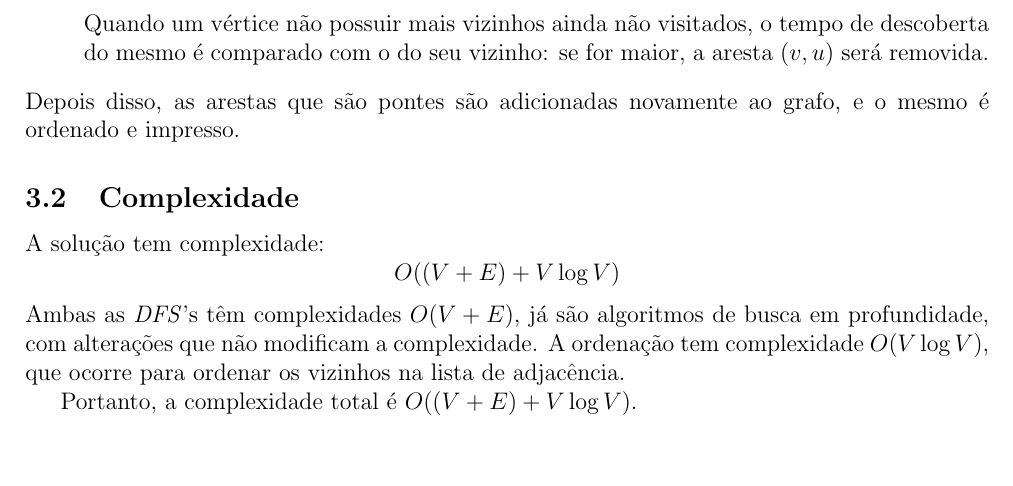
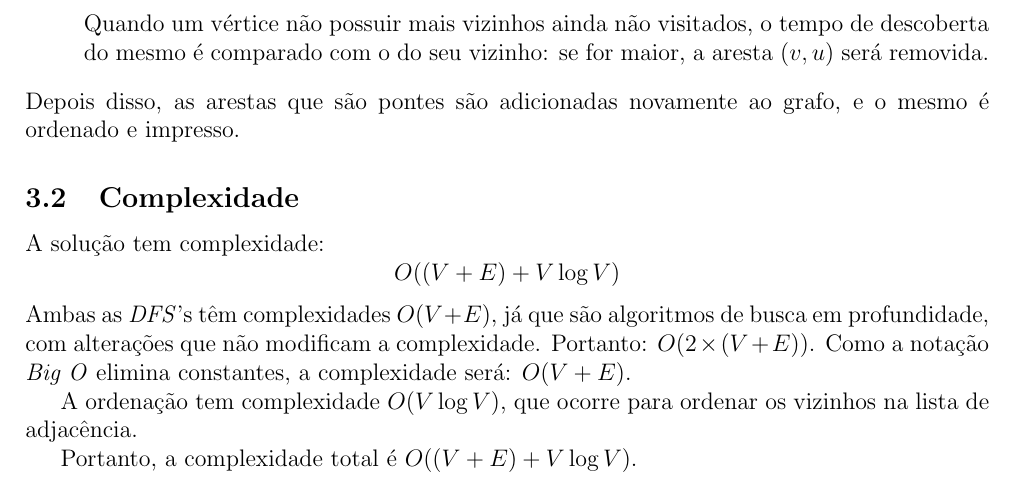
Before and after one commit to JoabBelmont/graph-theory-project, a LaTeX document (docs/report/report.tex): part of page 2 of 2, cut so that both start at the same text, the shorter picture padded with empty space. Compiled offline with pdfLaTeX.

Commit message:
alter report (5)

```diff
--- a/docs/report/report.tex
+++ b/docs/report/report.tex
@@ -62,7 +62,9 @@
         \subsection{Complexidade}
             A solução tem complexidade:
             $$ O((V + E) + V\log{V}) $$
-            Ambas as \emph{DFS}'s têm complexidades $O(V + E)$, já são algoritmos de busca em profundidade, com alterações que não modificam a complexidade. A ordenação tem complexidade $O(V\log{V})$, que ocorre para ordenar os vizinhos na lista de adjacência.
+            Ambas as \emph{DFS}'s têm complexidades $O(V + E)$, já que são algoritmos de busca em profundidade, com alterações que não modificam a complexidade. Portanto: $O(2 \times (V + E))$. Como a notação \emph{Big O} elimina constantes, a complexidade será: $O(V + E)$.
+
+            A ordenação tem complexidade $O(V\log{V})$, que ocorre para ordenar os vizinhos na lista de adjacência.
 
             Portanto, a complexidade total é $O((V + E) + V\log{V})$.
 \end{document}
```
Also changed, not shown: docs/report/report.pdf, 4 other files.
